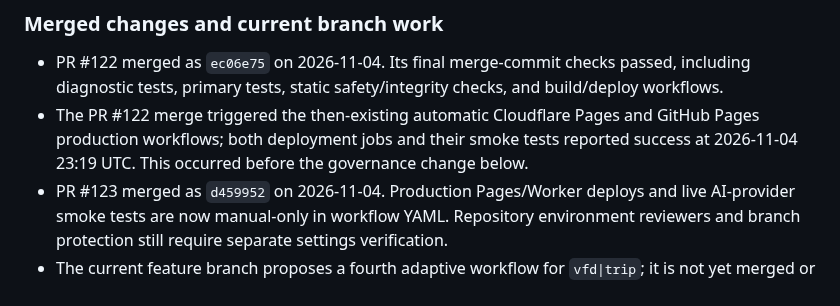
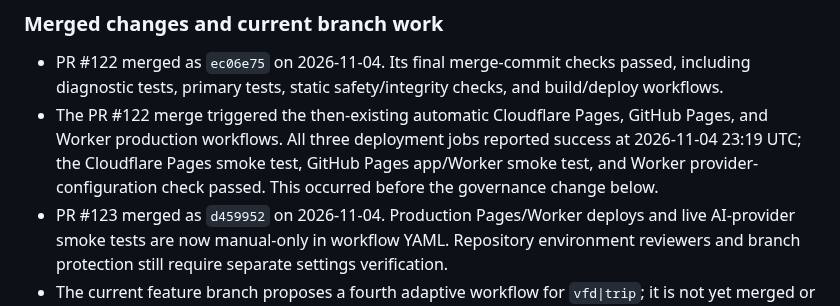
Before and after one commit to belaggouneseifeddine/ai-maintenance-toolkit, a Markdown page: docs/DIAGNOSTIC-ARCHITECTURE-ROADMAP.md, the part around the change. GitHub-like rendering.

Commit message:
docs: include Worker deployment in production audit trail

```diff
--- a/docs/DIAGNOSTIC-ARCHITECTURE-ROADMAP.md
+++ b/docs/DIAGNOSTIC-ARCHITECTURE-ROADMAP.md
@@ -167,7 +167,7 @@ This section supersedes the older baseline where the two differ. It distinguishe
 ### Merged changes and current branch work
 
 - PR #122 merged as `ec06e75` on 2026-11-04. Its final merge-commit checks passed, including diagnostic tests, primary tests, static safety/integrity checks, and build/deploy workflows.
-- The PR #122 merge triggered the then-existing automatic Cloudflare Pages and GitHub Pages production workflows; both deployment jobs and their smoke tests reported success at 2026-11-04 23:19 UTC. This occurred before the governance change below.
+- The PR #122 merge triggered the then-existing automatic Cloudflare Pages, GitHub Pages, and Worker production workflows. All three deployment jobs reported success at 2026-11-04 23:19 UTC; the Cloudflare Pages smoke test, GitHub Pages app/Worker smoke test, and Worker provider-configuration check passed. This occurred before the governance change below.
 - PR #123 merged as `d459952` on 2026-11-04. Production Pages/Worker deploys and live AI-provider smoke tests are now manual-only in workflow YAML. Repository environment reviewers and branch protection still require separate settings verification.
 - The current feature branch proposes a fourth adaptive workflow for `vfd|trip`; it is not yet merged or deployed. It requires exact-model manual confirmation before classifying a saved drive fault code.
 
```
